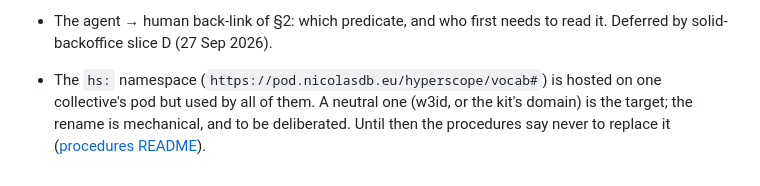
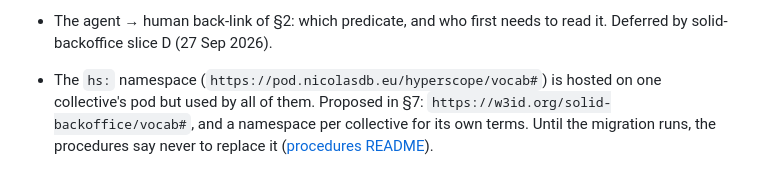
Before and after one commit to nicolasdb/solid-kit, a Markdown page: docs/adr/006-membership-and-publication-by-pull.md, the part around one of its changes. Rendered like a GitHub page.

```diff
--- a/docs/adr/006-membership-and-publication-by-pull.md
+++ b/docs/adr/006-membership-and-publication-by-pull.md
@@ -375,7 +443,8 @@ untested. Defects and the procedure changes it suggests are in the
 - The agent → human back-link of §2: which predicate, and who first needs to
   read it. Deferred by solid-backoffice slice D (27 Sep 2026).
 - The `hs:` namespace (`https://pod.nicolasdb.eu/hyperscope/vocab#`) is
-  hosted on one collective's pod but used by all of them. A neutral one
-  (w3id, or the kit's domain) is the target; the rename is mechanical, and
-  to be deliberated. Until then the procedures say never to replace it
+  hosted on one collective's pod but used by all of them. Proposed in §7:
+  `https://w3id.org/solid-backoffice/vocab#`, and a namespace per
+  collective for its own terms. Until the migration runs, the procedures
+  say never to replace it
   ([procedures README](../procedures/README.md#open)).
```
Also changed, not shown: other parts of docs/adr/006-membership-and-publication-by-pull.md (+68 -0 lines), docs/procedures/README.md (+4 -3 lines).
